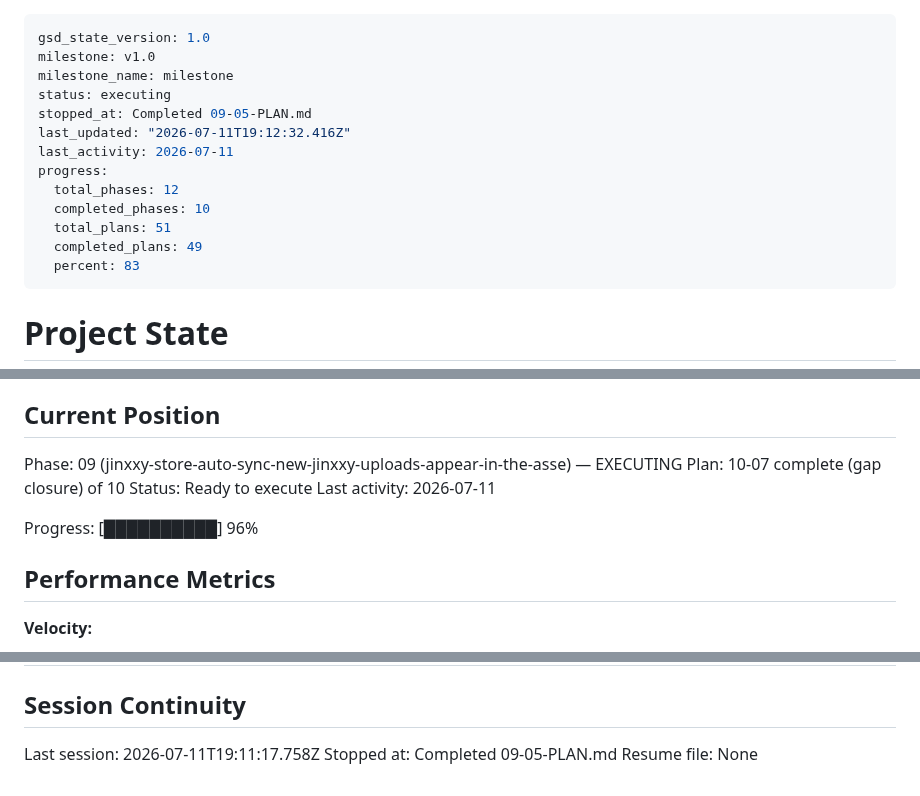
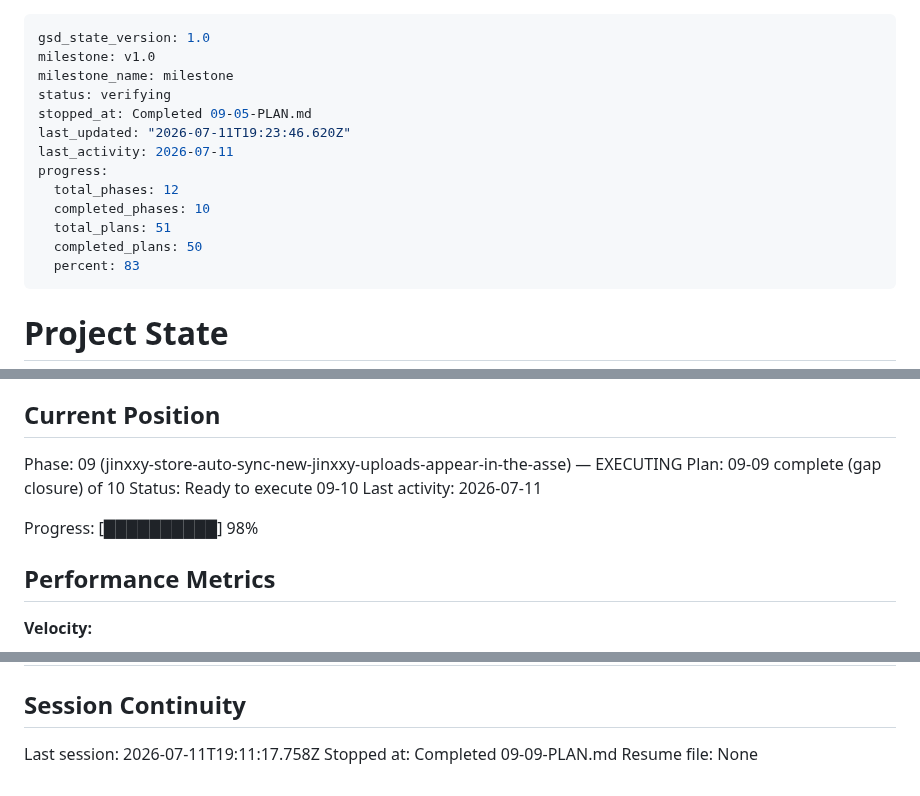
Before and after one commit to Shangrii/Nocturna-Avatars, a Markdown page: .planning/STATE.md, 3 parts joined by grey strips. Rendered like a GitHub page.

Commit message:
docs(09-09): complete cog sync/poll gap-closure plan (WR-03/CR-01/WR-02/WR-04/WR-06)
Co-Authored-By: Claude Fable 5 <noreply@anthropic.com>

```diff
--- a/.planning/STATE.md
+++ b/.planning/STATE.md
@@ -2,15 +2,15 @@
 gsd_state_version: 1.0
 milestone: v1.0
 milestone_name: milestone
-status: executing
+status: verifying
 stopped_at: Completed 09-05-PLAN.md
-last_updated: "2026-07-11T19:12:32.416Z"
+last_updated: "2026-07-11T19:23:46.620Z"
 last_activity: 2026-07-11
 progress:
   total_phases: 12
   completed_phases: 10
   total_plans: 51
-  completed_plans: 49
+  completed_plans: 50
   percent: 83
 ---
 
@@ -26,11 +26,11 @@ See: .planning/PROJECT.md (updated 2026-06-28)
 ## Current Position
 
 Phase: 09 (jinxxy-store-auto-sync-new-jinxxy-uploads-appear-in-the-asse) — EXECUTING
-Plan: 10-07 complete (gap closure) of 10
-Status: Ready to execute
+Plan: 09-09 complete (gap closure) of 10
+Status: Ready to execute 09-10
 Last activity: 2026-07-11
 
-Progress: [██████████] 96%
+Progress: [██████████] 98%
 
 ## Performance Metrics
 
@@ -216,5 +218,5 @@ Items acknowledged and carried forward from previous milestone close:
 ## Session Continuity
 
 Last session: 2026-07-11T19:11:17.758Z
-Stopped at: Completed 09-05-PLAN.md
+Stopped at: Completed 09-09-PLAN.md
 Resume file: None
```
Also changed, not shown: other parts of .planning/STATE.md (+2 -0 lines), .planning/ROADMAP.md (+1 -1 lines), 1 other file.
